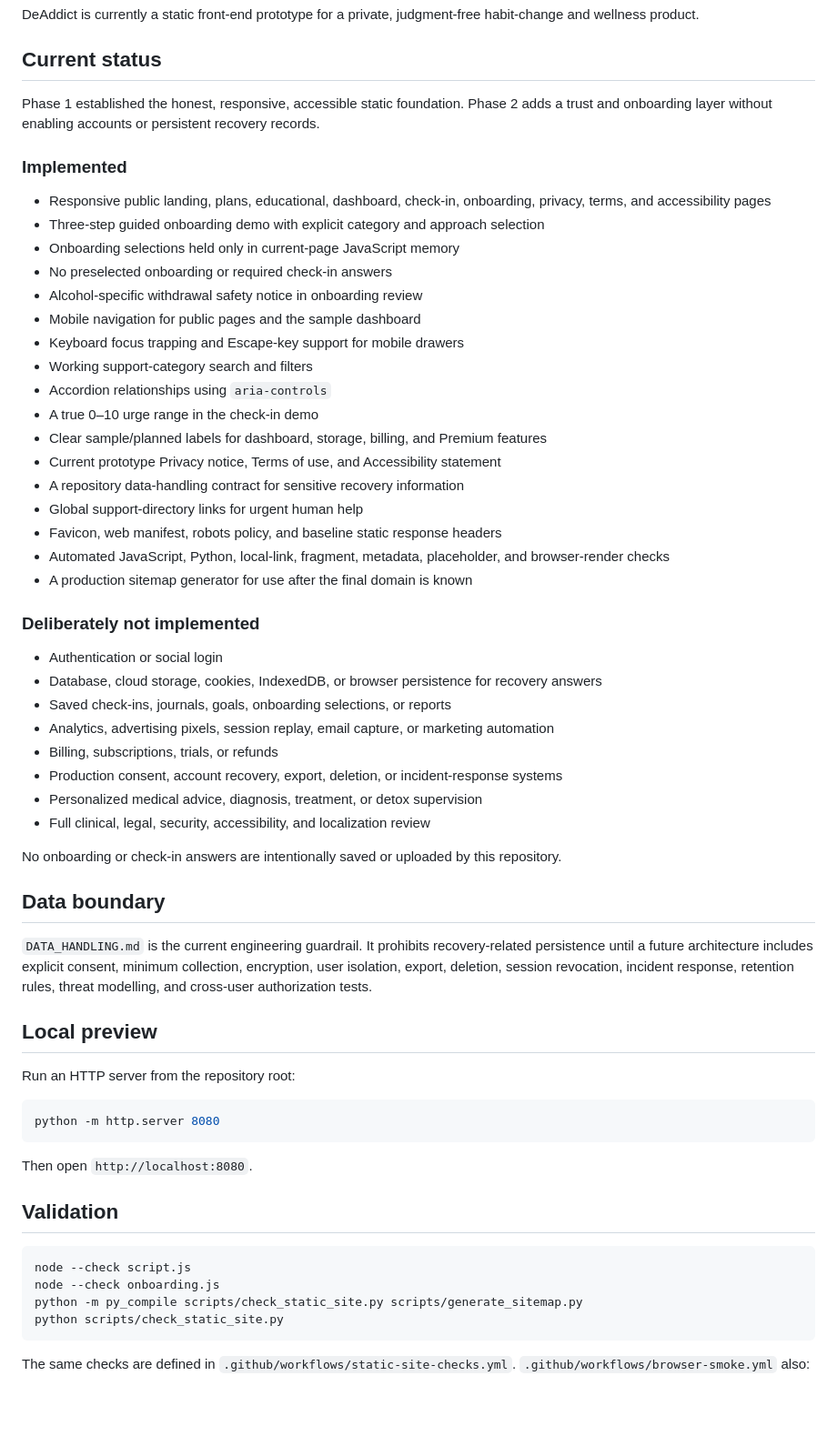
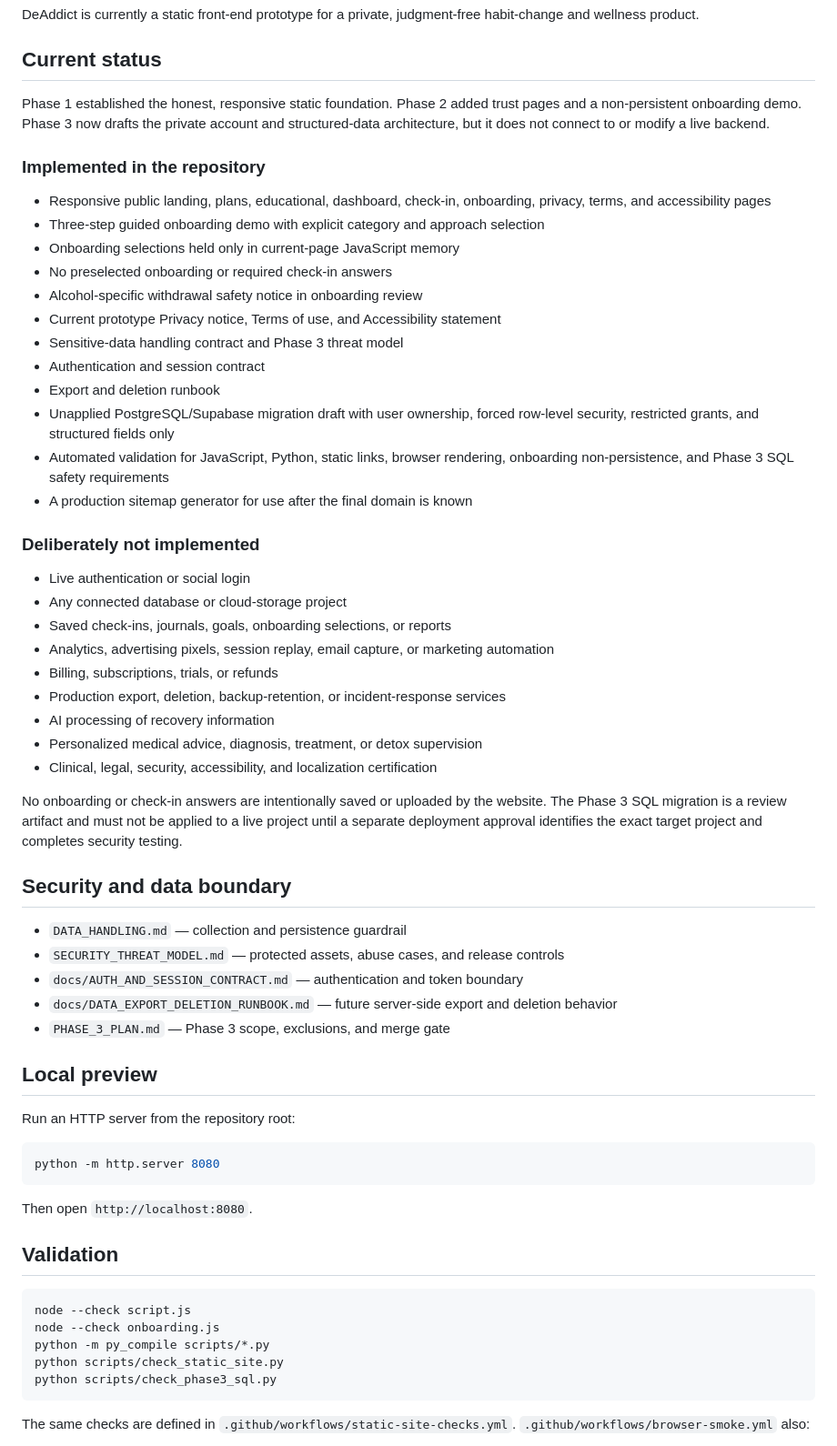
Before and after one commit to mkraja826/deaddict-website, a Markdown page: README.md, the part around one of its changes. Shown at 91% size. Rendered like a GitHub page; blank space fills up the shorter version.

Commit message:
Docs: describe Phase 3 private-data architecture status

````diff
--- a/README.md
+++ b/README.md
@@ -4,44 +4,44 @@ DeAddict is currently a static front-end prototype for a private, judgment-free
 
 ## Current status
 
-Phase 1 established the honest, responsive, accessible static foundation. Phase 2 adds a trust and onboarding layer without enabling accounts or persistent recovery records.
+Phase 1 established the honest, responsive static foundation. Phase 2 added trust pages and a non-persistent onboarding demo. Phase 3 now drafts the private account and structured-data architecture, but it does not connect to or modify a live backend.
 
-### Implemented
+### Implemented in the repository
 
 - Responsive public landing, plans, educational, dashboard, check-in, onboarding, privacy, terms, and accessibility pages
 - Three-step guided onboarding demo with explicit category and approach selection
 - Onboarding selections held only in current-page JavaScript memory
 - No preselected onboarding or required check-in answers
 - Alcohol-specific withdrawal safety notice in onboarding review
-- Mobile navigation for public pages and the sample dashboard
-- Keyboard focus trapping and Escape-key support for mobile drawers
-- Working support-category search and filters
-- Accordion relationships using `aria-controls`
-- A true 0–10 urge range in the check-in demo
-- Clear sample/planned labels for dashboard, storage, billing, and Premium features
 - Current prototype Privacy notice, Terms of use, and Accessibility statement
-- A repository data-handling contract for sensitive recovery information
-- Global support-directory links for urgent human help
-- Favicon, web manifest, robots policy, and baseline static response headers
-- Automated JavaScript, Python, local-link, fragment, metadata, placeholder, and browser-render checks
+- Sensitive-data handling contract and Phase 3 threat model
+- Authentication and session contract
+- Export and deletion runbook
+- Unapplied PostgreSQL/Supabase migration draft with user ownership, forced row-level security, restricted grants, and structured fields only
+- Automated validation for JavaScript, Python, static links, browser rendering, onboarding non-persistence, and Phase 3 SQL safety requirements
 - A production sitemap generator for use after the final domain is known
 
 ### Deliberately not implemented
 
-- Authentication or social login
-- Database, cloud storage, cookies, IndexedDB, or browser persistence for recovery answers
+- Live authentication or social login
+- Any connected database or cloud-storage project
 - Saved check-ins, journals, goals, onboarding selections, or reports
 - Analytics, advertising pixels, session replay, email capture, or marketing automation
 - Billing, subscriptions, trials, or refunds
-- Production consent, account recovery, export, deletion, or incident-response systems
+- Production export, deletion, backup-retention, or incident-response services
+- AI processing of recovery information
 - Personalized medical advice, diagnosis, treatment, or detox supervision
-- Full clinical, legal, security, accessibility, and localization review
+- Clinical, legal, security, accessibility, and localization certification
 
-No onboarding or check-in answers are intentionally saved or uploaded by this repository.
+No onboarding or check-in answers are intentionally saved or uploaded by the website. The Phase 3 SQL migration is a review artifact and must not be applied to a live project until a separate deployment approval identifies the exact target project and completes security testing.
 
-## Data boundary
+## Security and data boundary
 
-`DATA_HANDLING.md` is the current engineering guardrail. It prohibits recovery-related persistence until a future architecture includes explicit consent, minimum collection, encryption, user isolation, export, deletion, session revocation, incident response, retention rules, threat modelling, and cross-user authorization tests.
+- `DATA_HANDLING.md` — collection and persistence guardrail
+- `SECURITY_THREAT_MODEL.md` — protected assets, abuse cases, and release controls
+- `docs/AUTH_AND_SESSION_CONTRACT.md` — authentication and token boundary
+- `docs/DATA_EXPORT_DELETION_RUNBOOK.md` — future server-side export and deletion behavior
+- `PHASE_3_PLAN.md` — Phase 3 scope, exclusions, and merge gate
 
 ## Local preview
 
@@ -58,8 +58,9 @@ Then open `http://localhost:8080`.
 ```bash
 node --check script.js
 node --check onboarding.js
-python -m py_compile scripts/check_static_site.py scripts/generate_sitemap.py
+python -m py_compile scripts/*.py
 python scripts/check_static_site.py
+python scripts/check_phase3_sql.py
 ```
 
 The same checks are defined in `.github/workflows/static-site-checks.yml`. `.github/workflows/browser-smoke.yml` also:
````
Also changed, not shown: other parts of README.md (+27 -19 lines).
